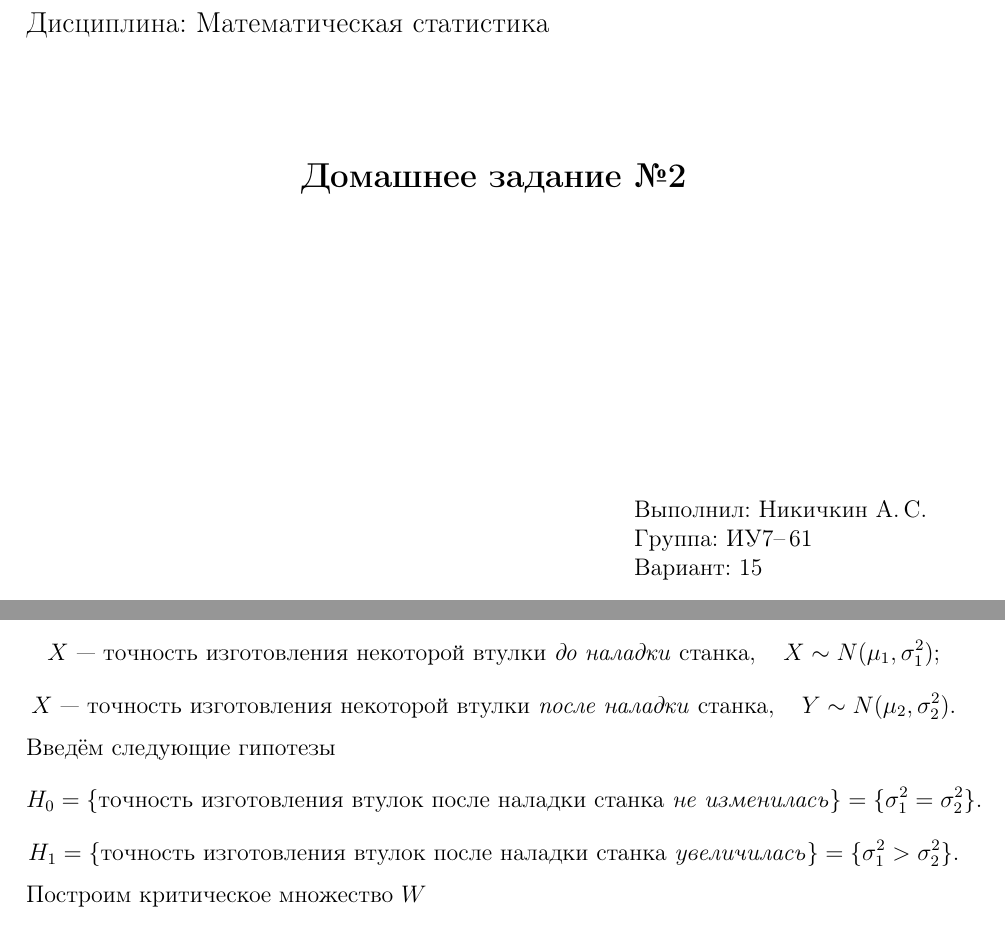
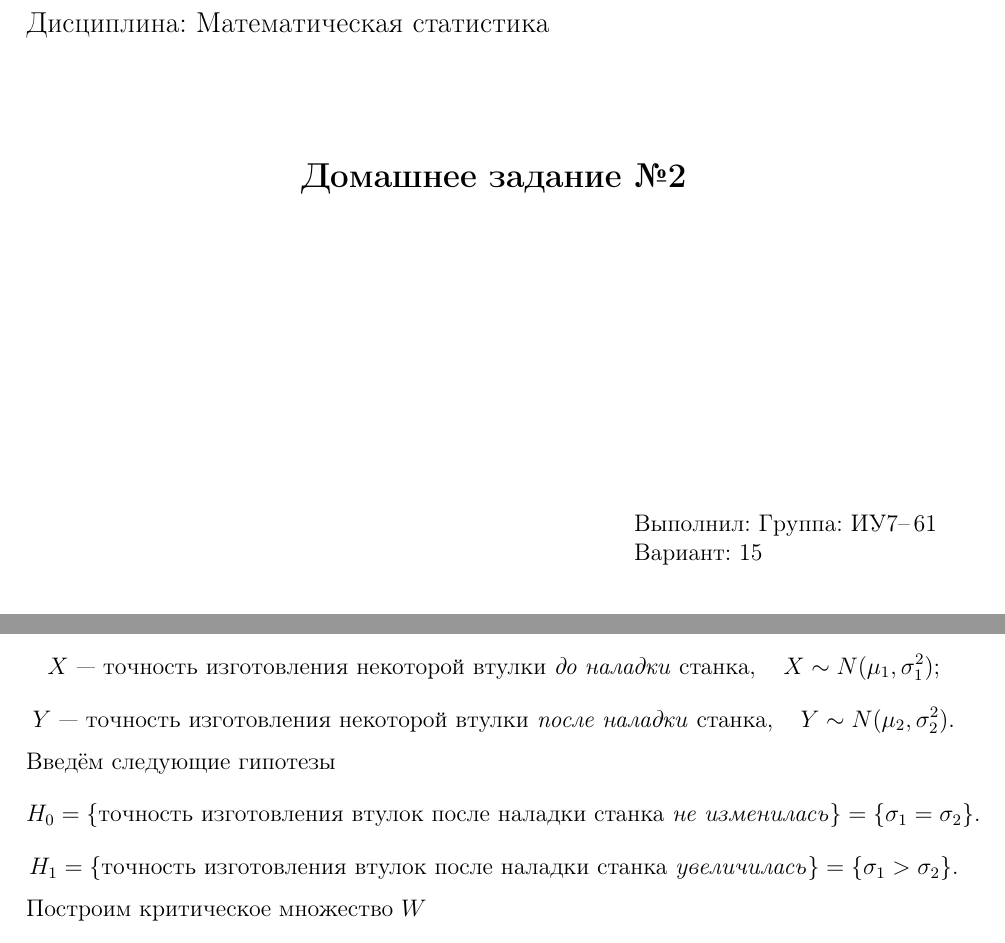
Before and after one commit to IU7Abyss/mathematical-statistics, a LaTeX problem sheet (homework/hw-02/var-15/report/src/main.tex, which reads homework/hw-02/var-15/report/src/preamble.tex, homework/hw-02/var-15/report/src/problem-01.tex, homework/hw-02/var-15/report/src/title.tex): two parts of pages 1 and 3 of 6 before the commit and two parts of pages 1 and 3 of 3 after it, joined at a grey line, cut so that both start at the same text. Compiled offline with pdfLaTeX.

Commit message:
Added small fixs

```diff
--- a/homework/hw-02/var-15/report/src/preamble.tex
+++ b/homework/hw-02/var-15/report/src/preamble.tex
@@ -1,5 +1,5 @@
 %%% Работа с русским языком
-\usepackage{cmap}                   % поиск в PDF
+% \usepackage{cmap}                   % поиск в PDF
 \usepackage{mathtext}               % русские буквы в формулах
 \usepackage[T2A]{fontenc}          % кодировка
 \usepackage[utf8]{inputenc}         % кодировка исходного текста
@@ -10,7 +10,7 @@
 
 \usepackage[top=20mm, bottom=20mm, left=30mm, right=15mm]{geometry}
 
-\usepackage{hyperref}
+% \usepackage{hyperref}
 
 \usepackage{amsmath, amsfonts, amssymb, mathtools}
 
--- a/homework/hw-02/var-15/report/src/problem-01.tex
+++ b/homework/hw-02/var-15/report/src/problem-01.tex
@@ -10,14 +10,14 @@
     X \text{ --- точность изготовления некоторой втулки \emph{до наладки} станка}, \quad X \sim N(\mu_1, \sigma_1^2);
 \]
 \[
-    X \text{ --- точность изготовления некоторой втулки \emph{после наладки} станка}, \quad Y \sim N(\mu_2, \sigma_2^2).
+    Y \text{ --- точность изготовления некоторой втулки \emph{после наладки} станка}, \quad Y \sim N(\mu_2, \sigma_2^2).
 \]
 Введём следующие гипотезы
 \[
-    H_0 = \{ \text{точность изготовления втулок после наладки станка \emph{не изменилась}} \} = \{ \sigma_1^2 = \sigma_2^2 \}.
+    H_0 = \{ \text{точность изготовления втулок после наладки станка \emph{не изменилась}} \} = \{ \sigma_1 = \sigma_2 \}.
 \]
 \[
-    H_1 = \{ \text{точность изготовления втулок после наладки станка \emph{увеличилась}} \} = \{ \sigma_1^2 > \sigma_2^2 \}.
+    H_1 = \{ \text{точность изготовления втулок после наладки станка \emph{увеличилась}} \} = \{ \sigma_1 > \sigma_2 \}.
 \]
 Построим критическое множество $W$
 \begin{equation}
--- a/homework/hw-02/var-15/report/src/title.tex
+++ b/homework/hw-02/var-15/report/src/title.tex
@@ -29,7 +29,7 @@
 \vfill
 
 \hfill\begin{minipage}{0.35\textwidth}
-    Выполнил: Никичкин А.\,С.\\
+    Выполнил:
     Группа: ИУ7--\,61\\
     Вариант: 15
 \end{minipage}
```
Also changed, not shown: homework/hw-02/var-15/report/src/main.tex (+0 -3 lines).
